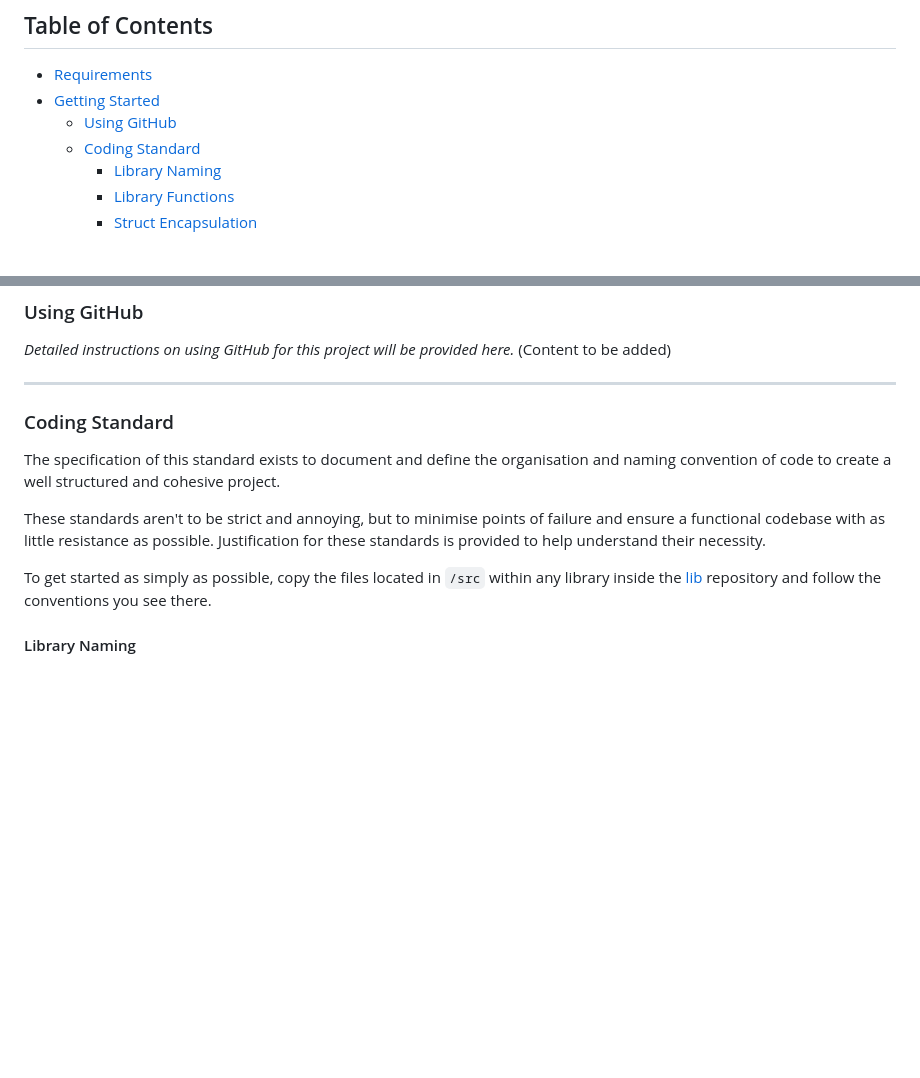
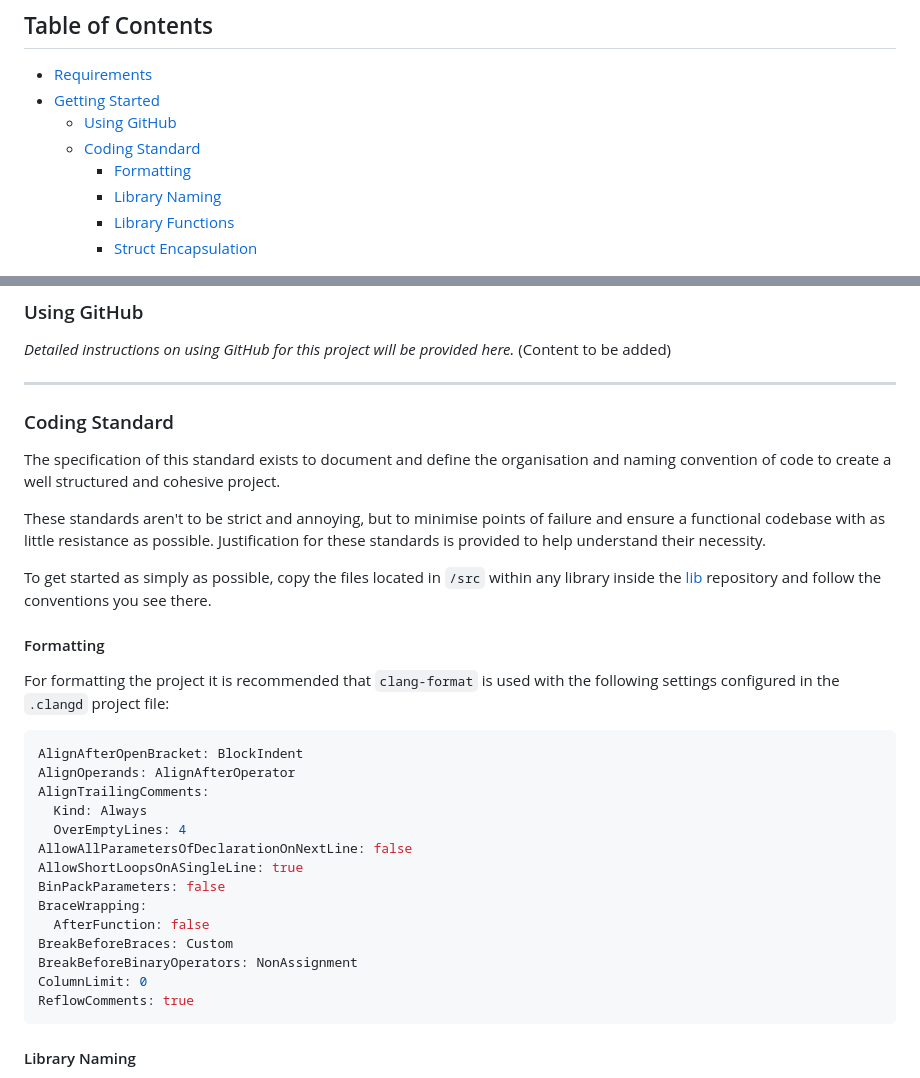
Before and after one commit to RMIT-AURC-Team/AuroraV-Avionics-firmware, a Markdown page: README.md, 2 parts joined by grey strips. GitHub-like rendering; blank space fills up the shorter version.

Commit message:
Added section to README outlining formatting recommendations

````diff
--- a/README.md
+++ b/README.md
@@ -8,6 +8,7 @@ This repository contains the project code implementing firmware to run on board
 * [Getting Started](#getting-started)
   * [Using GitHub](#using-github)
   * [Coding Standard](#coding-standard)
+    * [Formatting](#formatting)
     * [Library Naming](#library-naming)
     * [Library Functions](#library-functions)
     * [Struct Encapsulation](#struct-encapsulation)
@@ -28,6 +29,7 @@ This document provides an introduction to using GitHub for development of Aurora
 _Detailed instructions on using GitHub for this project will be provided here._ (Content to be added)
 
 ---
+
 ### Coding Standard
 The specification of this standard exists to document and define the organisation and naming convention of code to create a well structured and cohesive project.
 
@@ -35,6 +37,27 @@ These standards aren't to be strict and annoying, but to minimise points of fail
 
 <!-- TODO: add in link URLs -->
 To get started as simply as possible, copy the files located in ```/src``` within any library inside the [lib]() repository and follow the conventions you see there.
+
+#### Formatting
+
+For formatting the project it is recommended that ```clang-format``` is used with the following settings configured in the ```.clangd``` project file:
+
+```yaml
+AlignAfterOpenBracket: BlockIndent
+AlignOperands: AlignAfterOperator
+AlignTrailingComments:
+  Kind: Always
+  OverEmptyLines: 4
+AllowAllParametersOfDeclarationOnNextLine: false
+AllowShortLoopsOnASingleLine: true
+BinPackParameters: false
+BraceWrapping:
+  AfterFunction: false
+BreakBeforeBraces: Custom
+BreakBeforeBinaryOperators: NonAssignment
+ColumnLimit: 0
+ReflowComments: true
+```
 
 #### Library Naming
 > **Convention:**
````
Also changed, not shown: other parts of README.md (+1 -0 lines).
